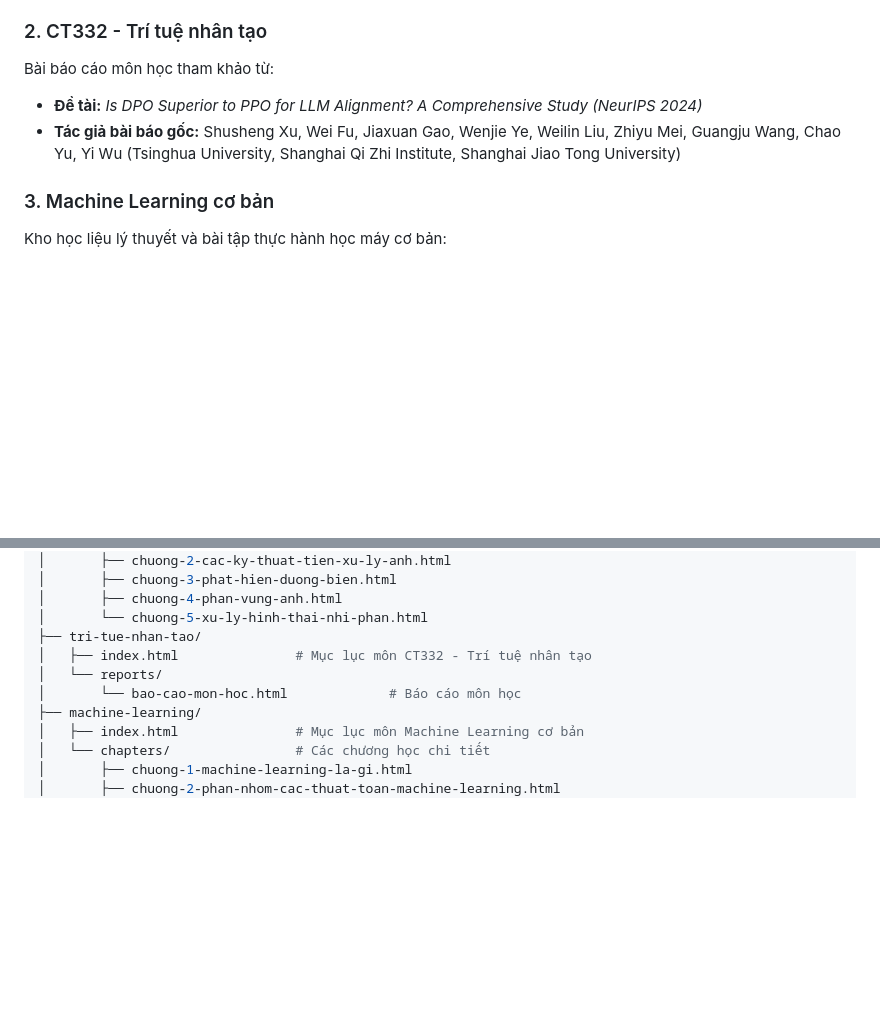
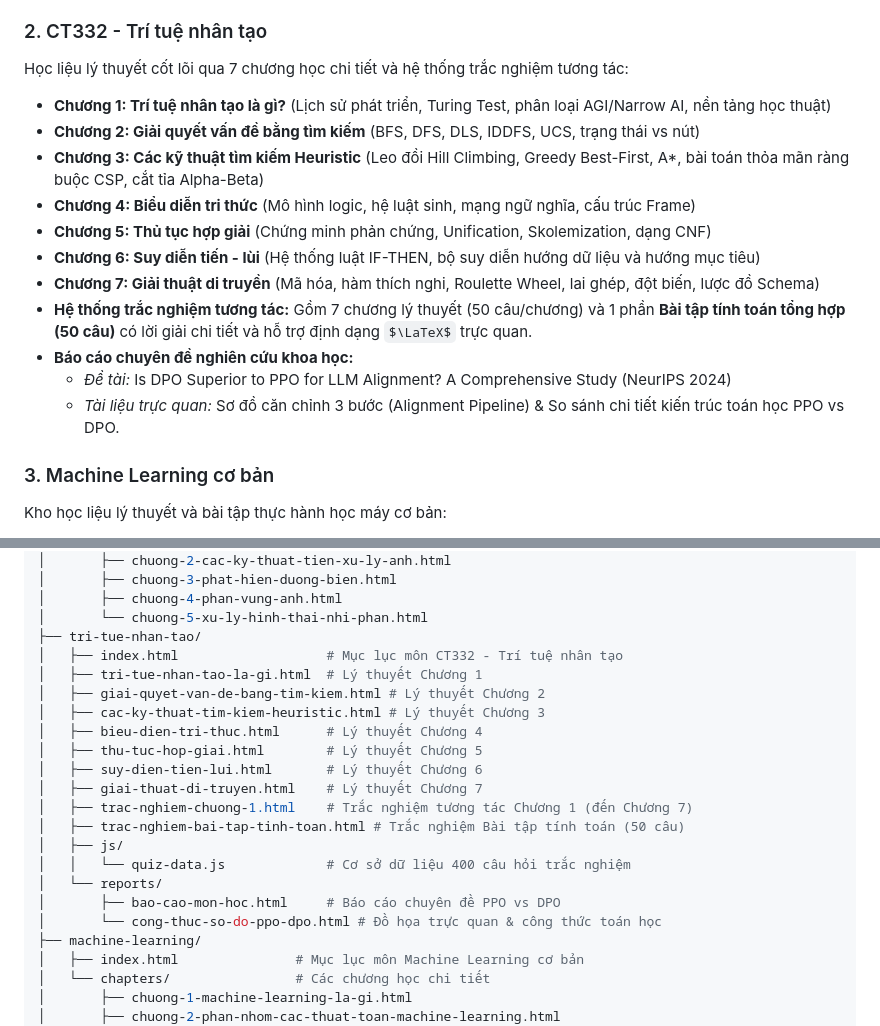
Before and after one commit to alvareztran/StudyHub, a Markdown page: README.md, 2 parts joined by grey strips. Rendered like a GitHub page; some formulas as TeX source; blank space fills up the shorter version.

```diff
--- a/README.md
+++ b/README.md
@@ -33,9 +33,18 @@ Học liệu tóm tắt lý thuyết cốt lõi qua 5 chương học chi tiết:
 * **Chương 5: Xử lý hình thái nhị phân** (Structuring Element - SE, phép co Dilation, phép giãn Erosion, Open/Close...)
 
 ### 2. CT332 - Trí tuệ nhân tạo
-Bài báo cáo môn học tham khảo từ:
-* **Đề tài:** *Is DPO Superior to PPO for LLM Alignment? A Comprehensive Study (NeurIPS 2024)*
-* **Tác giả bài báo gốc:** Shusheng Xu, Wei Fu, Jiaxuan Gao, Wenjie Ye, Weilin Liu, Zhiyu Mei, Guangju Wang, Chao Yu, Yi Wu (Tsinghua University, Shanghai Qi Zhi Institute, Shanghai Jiao Tong University)
+Học liệu lý thuyết cốt lõi qua 7 chương học chi tiết và hệ thống trắc nghiệm tương tác:
+* **Chương 1: Trí tuệ nhân tạo là gì?** (Lịch sử phát triển, Turing Test, phân loại AGI/Narrow AI, nền tảng học thuật)
+* **Chương 2: Giải quyết vấn đề bằng tìm kiếm** (BFS, DFS, DLS, IDDFS, UCS, trạng thái vs nút)
+* **Chương 3: Các kỹ thuật tìm kiếm Heuristic** (Leo đồi Hill Climbing, Greedy Best-First, A*, bài toán thỏa mãn ràng buộc CSP, cắt tỉa Alpha-Beta)
+* **Chương 4: Biểu diễn tri thức** (Mô hình logic, hệ luật sinh, mạng ngữ nghĩa, cấu trúc Frame)
+* **Chương 5: Thủ tục hợp giải** (Chứng minh phản chứng, Unification, Skolemization, dạng CNF)
+* **Chương 6: Suy diễn tiến - lùi** (Hệ thống luật IF-THEN, bộ suy diễn hướng dữ liệu và hướng mục tiêu)
+* **Chương 7: Giải thuật di truyền** (Mã hóa, hàm thích nghi, Roulette Wheel, lai ghép, đột biến, lược đồ Schema)
+* **Hệ thống trắc nghiệm tương tác:** Gồm 7 chương lý thuyết (50 câu/chương) và 1 phần **Bài tập tính toán tổng hợp (50 câu)** có lời giải chi tiết và hỗ trợ định dạng $\LaTeX$ trực quan.
+* **Báo cáo chuyên đề nghiên cứu khoa học:**
+  - *Đề tài:* Is DPO Superior to PPO for LLM Alignment? A Comprehensive Study (NeurIPS 2024)
+  - *Tài liệu trực quan:* Sơ đồ căn chỉnh 3 bước (Alignment Pipeline) & So sánh chi tiết kiến trúc toán học PPO vs DPO.
 
 ### 3. Machine Learning cơ bản
 Kho học liệu lý thuyết và bài tập thực hành học máy cơ bản:
@@ -75,9 +84,21 @@ Kho học liệu lý thuyết và bộ câu hỏi trắc nghiệm tương tác:
 │       ├── chuong-4-phan-vung-anh.html
 │       └── chuong-5-xu-ly-hinh-thai-nhi-phan.html
 ├── tri-tue-nhan-tao/
-│   ├── index.html               # Mục lục môn CT332 - Trí tuệ nhân tạo
+│   ├── index.html                   # Mục lục môn CT332 - Trí tuệ nhân tạo
+│   ├── tri-tue-nhan-tao-la-gi.html  # Lý thuyết Chương 1
+│   ├── giai-quyet-van-de-bang-tim-kiem.html # Lý thuyết Chương 2
+│   ├── cac-ky-thuat-tim-kiem-heuristic.html # Lý thuyết Chương 3
+│   ├── bieu-dien-tri-thuc.html      # Lý thuyết Chương 4
+│   ├── thu-tuc-hop-giai.html        # Lý thuyết Chương 5
+│   ├── suy-dien-tien-lui.html       # Lý thuyết Chương 6
+│   ├── giai-thuat-di-truyen.html    # Lý thuyết Chương 7
+│   ├── trac-nghiem-chuong-1.html    # Trắc nghiệm tương tác Chương 1 (đến Chương 7)
+│   ├── trac-nghiem-bai-tap-tinh-toan.html # Trắc nghiệm Bài tập tính toán (50 câu)
+│   ├── js/
+│   │   └── quiz-data.js             # Cơ sở dữ liệu 400 câu hỏi trắc nghiệm
 │   └── reports/
-│       └── bao-cao-mon-hoc.html             # Báo cáo môn học
+│       ├── bao-cao-mon-hoc.html     # Báo cáo chuyên đề PPO vs DPO
+│       └── cong-thuc-so-do-ppo-dpo.html # Đồ họa trực quan & công thức toán học
 ├── machine-learning/
 │   ├── index.html               # Mục lục môn Machine Learning cơ bản
 │   └── chapters/                # Các chương học chi tiết
```
